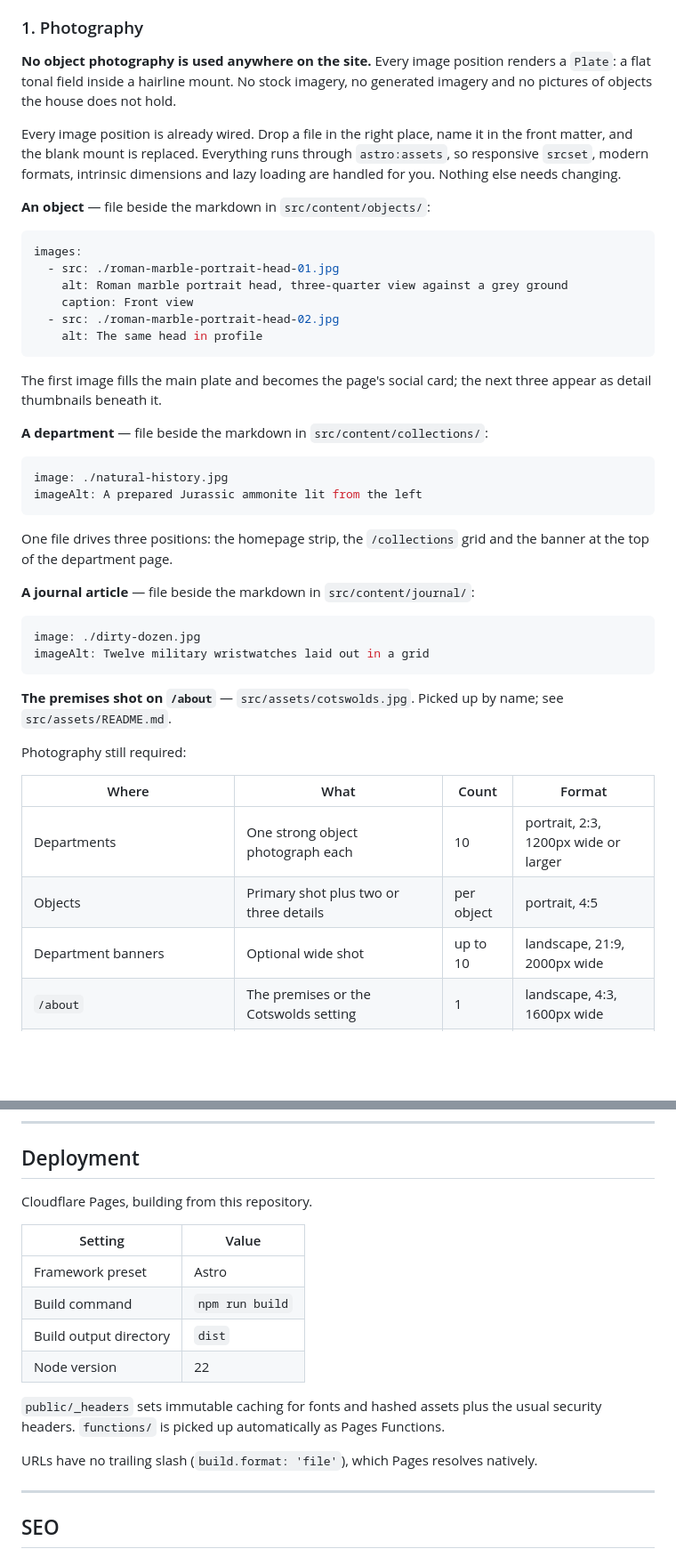
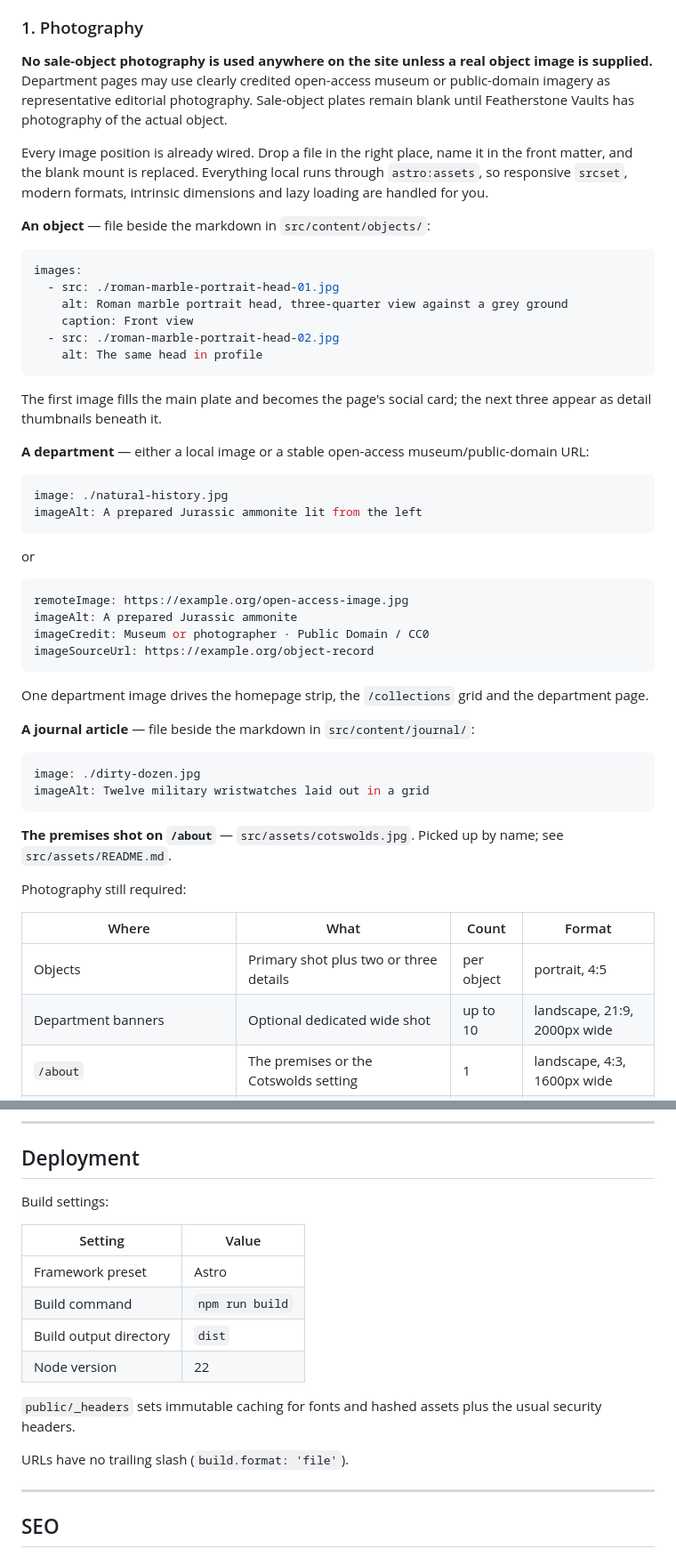
Before and after one commit to Fevooo/featherstone-vaults, a Markdown page: README.md, 2 parts joined by grey strips. Shown at 89% size. Drawn GitHub-style; blank space fills up the shorter version.

Commit message:
Clarify deployment and department imagery docs

````diff
--- a/README.md
+++ b/README.md
@@ -22,14 +23,12 @@ interface so that nothing on the live site misleads a visitor.
 
 ### 1. Photography
 
-**No object photography is used anywhere on the site.** Every image position
-renders a `Plate`: a flat tonal field inside a hairline mount. No stock imagery,
-no generated imagery and no pictures of objects the house does not hold.
+**No sale-object photography is used anywhere on the site unless a real object image is supplied.** Department pages may use clearly credited open-access museum or public-domain imagery as representative editorial photography. Sale-object plates remain blank until Featherstone Vaults has photography of the actual object.
 
 Every image position is already wired. Drop a file in the right place, name it
-in the front matter, and the blank mount is replaced. Everything runs through
+in the front matter, and the blank mount is replaced. Everything local runs through
 `astro:assets`, so responsive `srcset`, modern formats, intrinsic dimensions and
-lazy loading are handled for you. Nothing else needs changing.
+lazy loading are handled for you.
 
 **An object** — file beside the markdown in `src/content/objects/`:
 
@@ -45,15 +44,24 @@ images:
 The first image fills the main plate and becomes the page's social card; the
 next three appear as detail thumbnails beneath it.
 
-**A department** — file beside the markdown in `src/content/collections/`:
+**A department** — either a local image or a stable open-access museum/public-domain URL:
 
 ```yaml
 image: ./natural-history.jpg
 imageAlt: A prepared Jurassic ammonite lit from the left
 ```
 
-One file drives three positions: the homepage strip, the `/collections` grid and
-the banner at the top of the department page.
+or
+
+```yaml
+remoteImage: https://example.org/open-access-image.jpg
+imageAlt: A prepared Jurassic ammonite
+imageCredit: Museum or photographer · Public Domain / CC0
+imageSourceUrl: https://example.org/object-record
+```
+
+One department image drives the homepage strip, the `/collections` grid and
+the department page.
 
 **A journal article** — file beside the markdown in `src/content/journal/`:
 
@@ -69,9 +77,8 @@ Photography still required:
 
 | Where | What | Count | Format |
 | --- | --- | --- | --- |
-| Departments | One strong object photograph each | 10 | portrait, 2:3, 1200px wide or larger |
 | Objects | Primary shot plus two or three details | per object | portrait, 4:5 |
-| Department banners | Optional wide shot | up to 10 | landscape, 21:9, 2000px wide |
+| Department banners | Optional dedicated wide shot | up to 10 | landscape, 21:9, 2000px wide |
 | `/about` | The premises or the Cotswolds setting | 1 | landscape, 4:3, 1600px wide |
 | Journal | Optional lead image per article | per article | landscape, 16:9 |
 | `public/og/featherstone-vaults.png` | Regenerate the brand social card if you want a photograph on it | 1 | 1200x630 |
@@ -212,7 +219,7 @@ field and a length cap; no data is stored anywhere.
 
 ## Deployment
 
-Cloudflare Pages, building from this repository.
+Build settings:
 
 | Setting | Value |
 | --- | --- |
@@ -222,11 +229,9 @@ Cloudflare Pages, building from this repository.
 | Node version | 22 |
 
 `public/_headers` sets immutable caching for fonts and hashed assets plus the
-usual security headers. `functions/` is picked up automatically as Pages
-Functions.
+usual security headers.
 
-URLs have no trailing slash (`build.format: 'file'`), which Pages resolves
-natively.
+URLs have no trailing slash (`build.format: 'file'`).
 
 ---
 
````
Also changed, not shown: other parts of README.md (+7 -6 lines).
